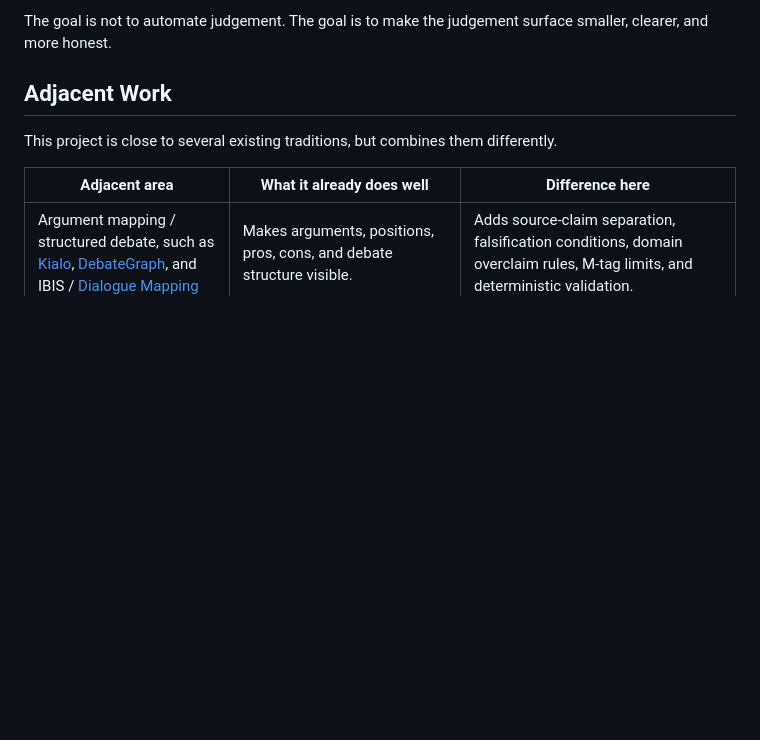
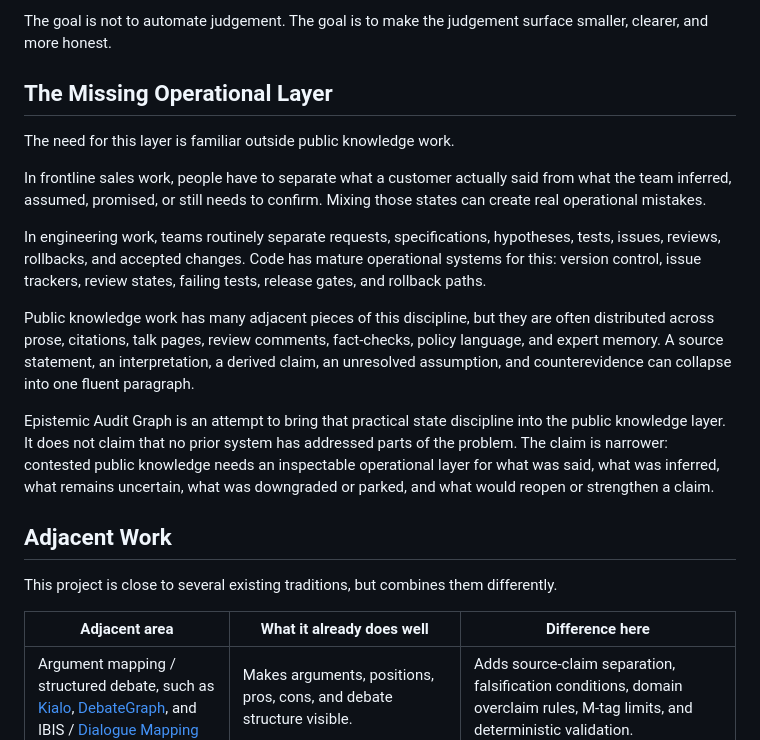
Before and after one commit to tasuku-9/epistemic-audit-graph, a Markdown page: docs/POSITIONING.md, the part around the change. Drawn GitHub-style; blank space fills up the shorter version.

Commit message:
Add operational layer positioning

```diff
--- a/docs/POSITIONING.md
+++ b/docs/POSITIONING.md
@@ -26,6 +26,18 @@ It separates:
 
 The goal is not to automate judgement.
 The goal is to make the judgement surface smaller, clearer, and more honest.
+
+## The Missing Operational Layer
+
+The need for this layer is familiar outside public knowledge work.
+
+In frontline sales work, people have to separate what a customer actually said from what the team inferred, assumed, promised, or still needs to confirm. Mixing those states can create real operational mistakes.
+
+In engineering work, teams routinely separate requests, specifications, hypotheses, tests, issues, reviews, rollbacks, and accepted changes. Code has mature operational systems for this: version control, issue trackers, review states, failing tests, release gates, and rollback paths.
+
+Public knowledge work has many adjacent pieces of this discipline, but they are often distributed across prose, citations, talk pages, review comments, fact-checks, policy language, and expert memory. A source statement, an interpretation, a derived claim, an unresolved assumption, and counterevidence can collapse into one fluent paragraph.
+
+Epistemic Audit Graph is an attempt to bring that practical state discipline into the public knowledge layer. It does not claim that no prior system has addressed parts of the problem. The claim is narrower: contested public knowledge needs an inspectable operational layer for what was said, what was inferred, what remains uncertain, what was downgraded or parked, and what would reopen or strengthen a claim.
 
 ## Adjacent Work
 
```
